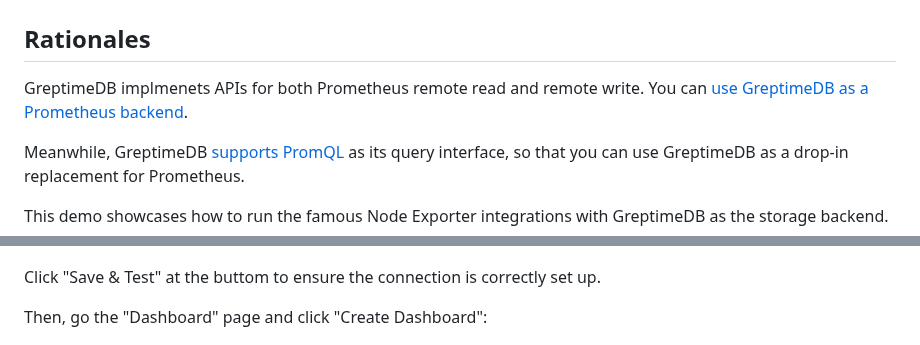
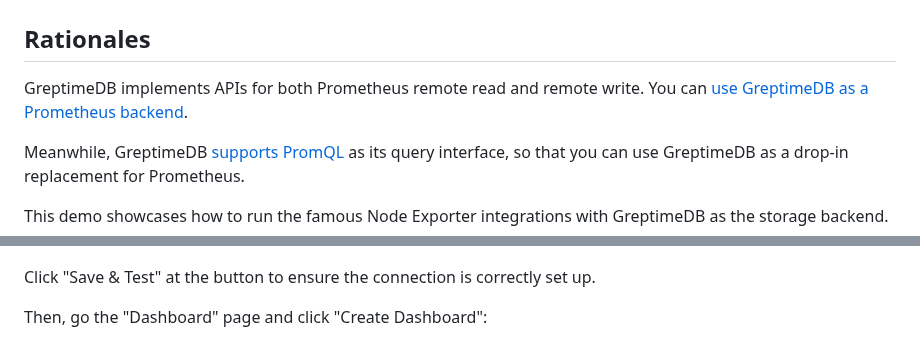
Before and after one commit to GreptimeTeam/demo-scene, a Markdown page: node-exporter/README.md, 2 parts joined by grey strips. Drawn GitHub-style.

Commit message:
fix typo
Signed-off-by: tison <wander4096@gmail.com>

```diff
--- a/node-exporter/README.md
+++ b/node-exporter/README.md
@@ -2,7 +2,7 @@
 
 ## Rationales
 
-GreptimeDB implmenets APIs for both Prometheus remote read and remote write. You can [use GreptimeDB as a Prometheus backend](https://docs.greptime.com/user-guide/write-data/prometheus).
+GreptimeDB implements APIs for both Prometheus remote read and remote write. You can [use GreptimeDB as a Prometheus backend](https://docs.greptime.com/user-guide/write-data/prometheus).
 
 Meanwhile, GreptimeDB [supports PromQL](https://docs.greptime.com/user-guide/query-data/promql) as its query interface, so that you can use GreptimeDB as a drop-in replacement for Prometheus.
 
@@ -140,7 +140,7 @@ Choose "Prometheus" and add the necessary configuration:
 
 ![Grafana Connection Info](media/grafana-connection-info.png)
 
-Click "Save & Test" at the buttom to ensure the connection is correctly set up.
+Click "Save & Test" at the button to ensure the connection is correctly set up.
 
 Then, go the "Dashboard" page and click "Create Dashboard":
 
```
